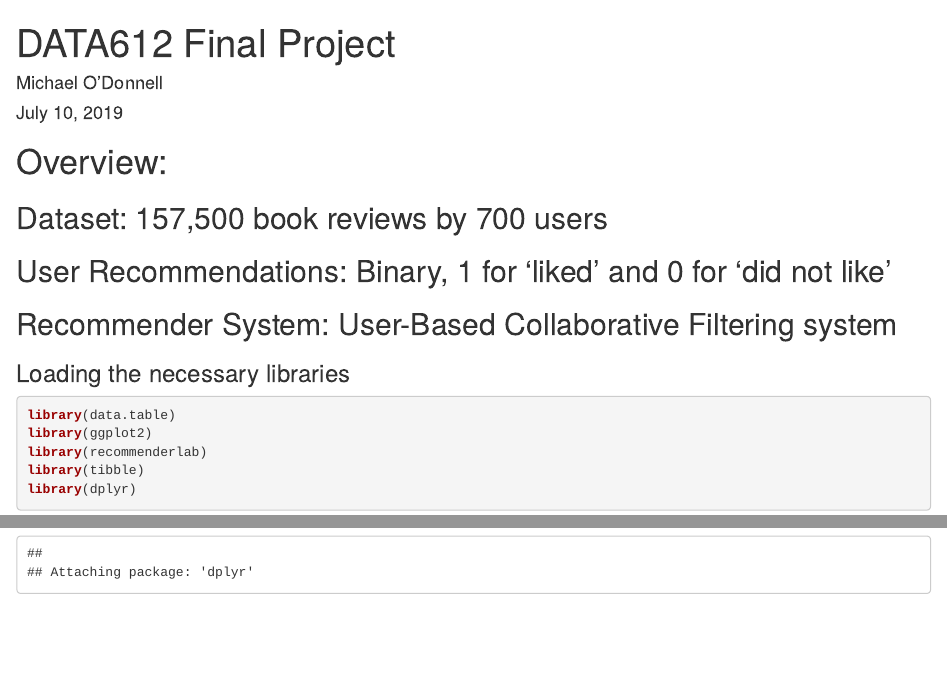
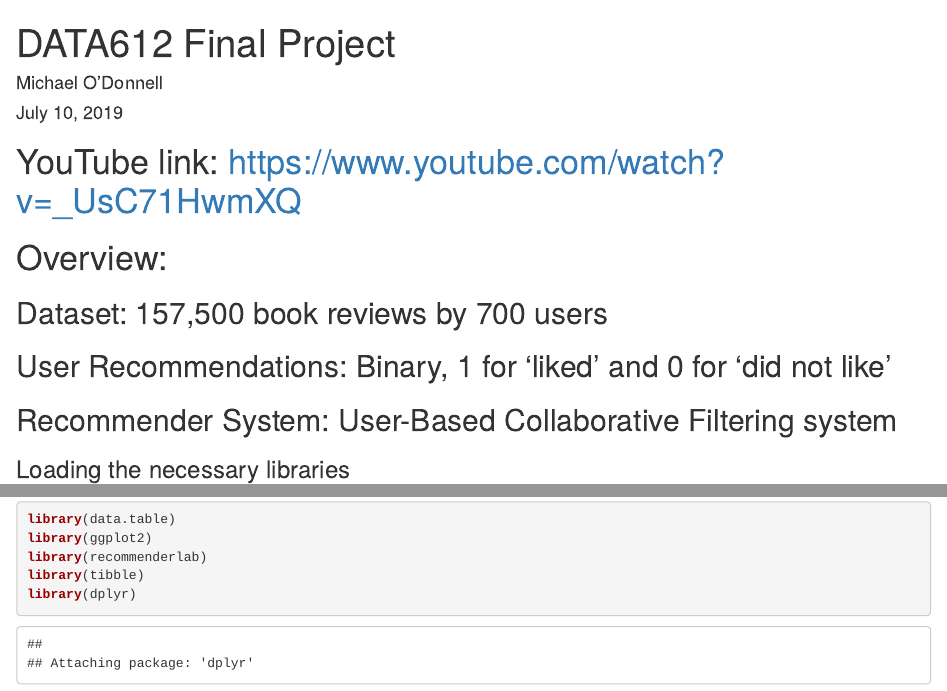
Before and after one commit to odonnell31/DATA612-final-project, an R Markdown document (final_proj_612_V2.Rmd): the page in a window 1100 px wide, from its top, and a second part further down, joined at a grey line. Rendered offline with R 4.5, knitr and Pandoc, with nearby package versions; some code elsewhere in the file could not run offline.

Commit message:
updates, links
updates

```diff
--- a/final_proj_612_V2.Rmd
+++ b/final_proj_612_V2.Rmd
@@ -4,6 +4,8 @@ author: "Michael O'Donnell"
 date: "July 10, 2019"
 output: html_document
 ---
+
+# YouTube link: https://www.youtube.com/watch?v=_UsC71HwmXQ
 
 # Overview:
 
--- /dev/null
+++ b/rpubs link.txt
@@ -0,0 +1 @@
+http://rpubs.com/mro4354/513935
```
